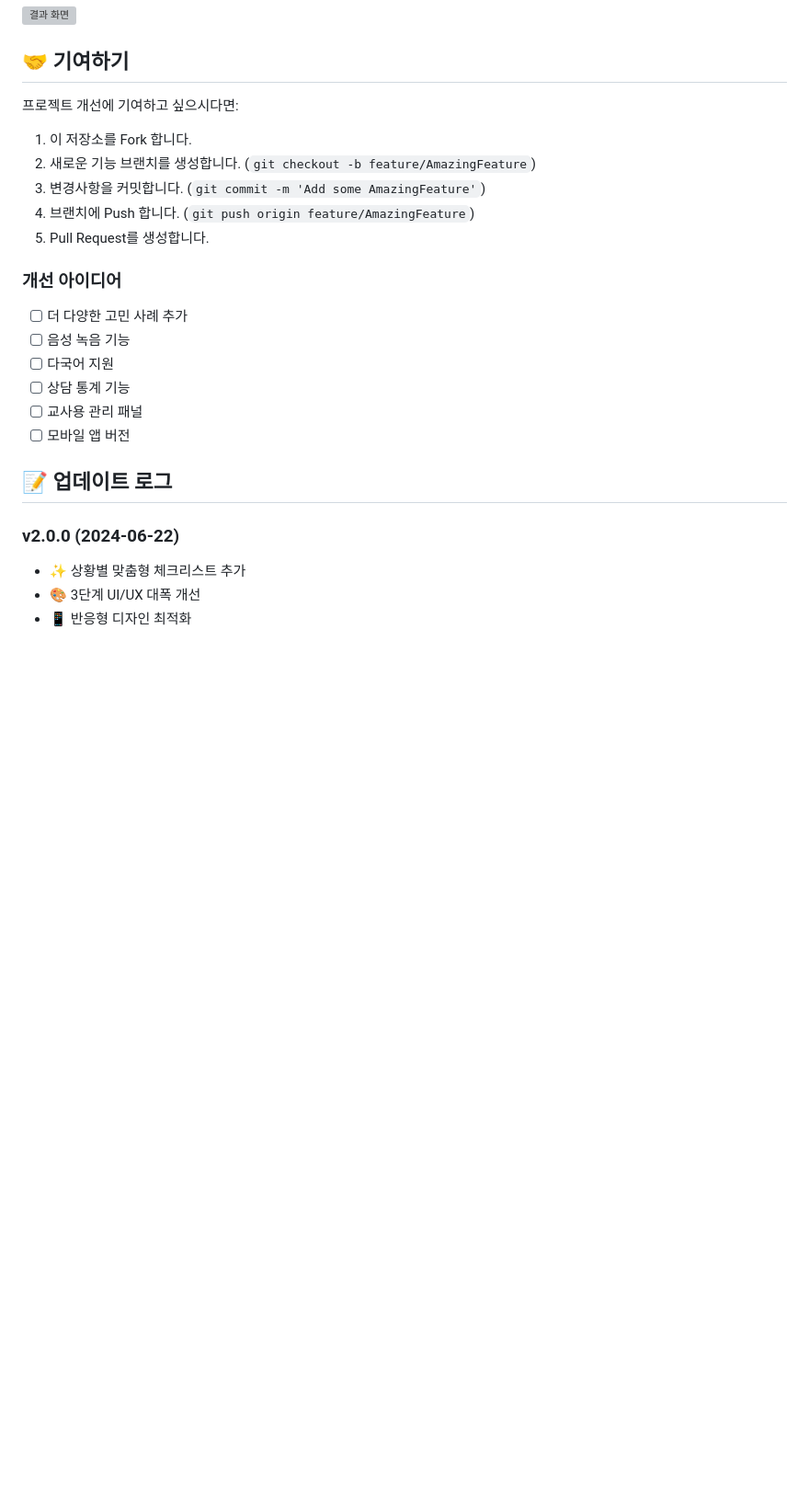
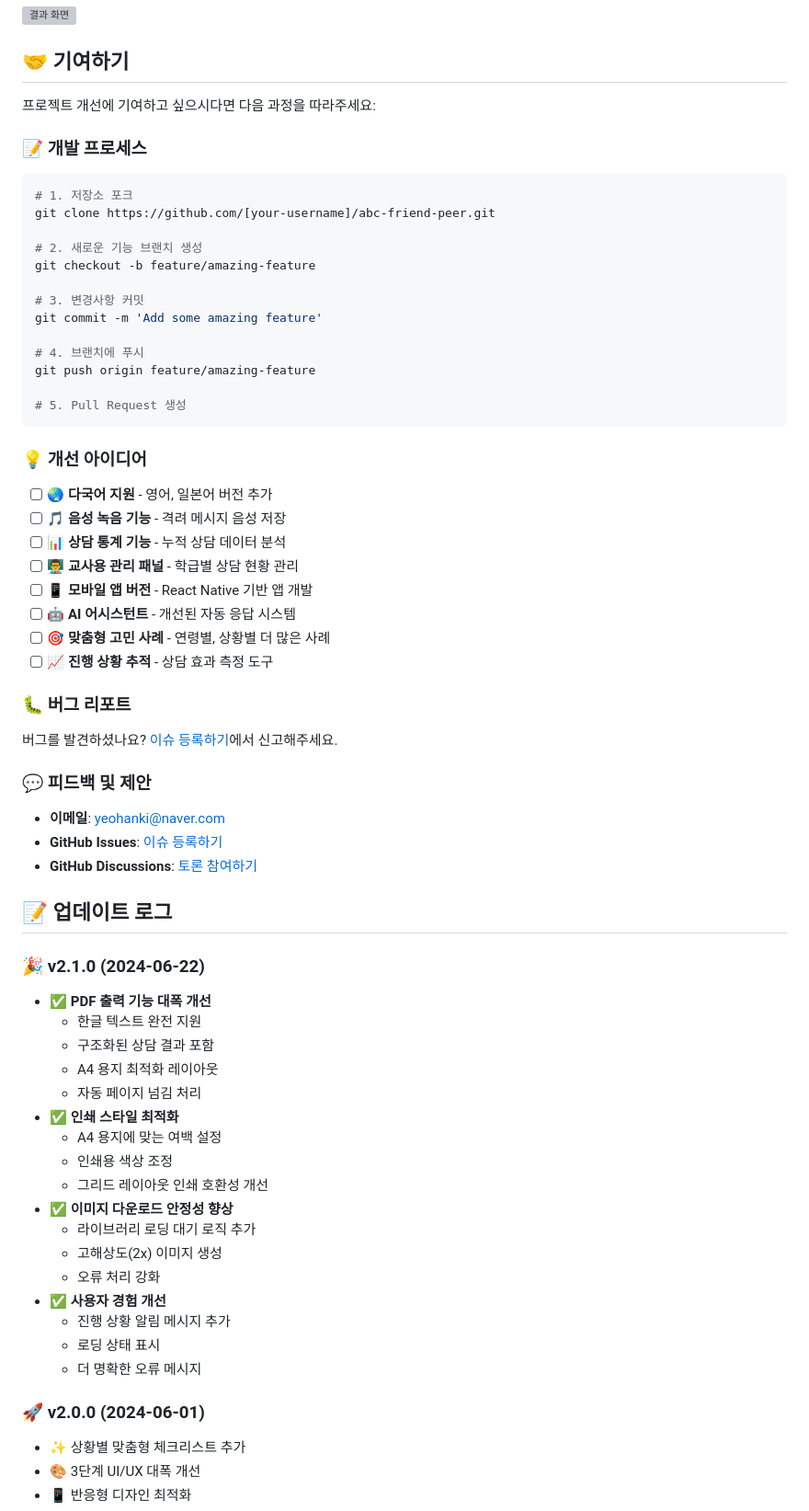
Before and after one commit to plusiam/abc-friend-peer, a Markdown page: README.md, the part around one of its changes. Shown at 92% size. Rendered like a GitHub page; folded sections open; blank space fills up the shorter version; grey boxes are pictures that could not be loaded.

````diff
--- a/README.md
+++ b/README.md
@@ -120,24 +185,64 @@ cd abc-friend-peer
 ## 🤝 기여하기
 
-프로젝트 개선에 기여하고 싶으시다면:
+프로젝트 개선에 기여하고 싶으시다면 다음 과정을 따라주세요:
 
-1. 이 저장소를 Fork 합니다.
-2. 새로운 기능 브랜치를 생성합니다. (`git checkout -b feature/AmazingFeature`)
-3. 변경사항을 커밋합니다. (`git commit -m 'Add some AmazingFeature'`)
-4. 브랜치에 Push 합니다. (`git push origin feature/AmazingFeature`)
-5. Pull Request를 생성합니다.
+### 📝 **개발 프로세스**
+```bash
+# 1. 저장소 포크
+git clone https://github.com/[your-username]/abc-friend-peer.git
 
-### 개선 아이디어
-- [ ] 더 다양한 고민 사례 추가
-- [ ] 음성 녹음 기능
-- [ ] 다국어 지원
-- [ ] 상담 통계 기능
-- [ ] 교사용 관리 패널
-- [ ] 모바일 앱 버전
+# 2. 새로운 기능 브랜치 생성
+git checkout -b feature/amazing-feature
+
+# 3. 변경사항 커밋
+git commit -m 'Add some amazing feature'
+
+# 4. 브랜치에 푸시
+git push origin feature/amazing-feature
+
+# 5. Pull Request 생성
+```
+
+### 💡 **개선 아이디어**
+- [ ] 🌏 **다국어 지원** - 영어, 일본어 버전 추가
+- [ ] 🎵 **음성 녹음 기능** - 격려 메시지 음성 저장
+- [ ] 📊 **상담 통계 기능** - 누적 상담 데이터 분석
+- [ ] 👨‍🏫 **교사용 관리 패널** - 학급별 상담 현황 관리
+- [ ] 📱 **모바일 앱 버전** - React Native 기반 앱 개발
+- [ ] 🤖 **AI 어시스턴트** - 개선된 자동 응답 시스템
+- [ ] 🎯 **맞춤형 고민 사례** - 연령별, 상황별 더 많은 사례
+- [ ] 📈 **진행 상황 추적** - 상담 효과 측정 도구
+
+### 🐛 **버그 리포트**
+버그를 발견하셨나요? [이슈 등록하기](https://github.com/plusiam/abc-friend-peer/issues)에서 신고해주세요.
+
+### 💬 **피드백 및 제안**
+- **이메일**: yeohanki@naver.com
+- **GitHub Issues**: [이슈 등록하기](https://github.com/plusiam/abc-friend-peer/issues)
+- **GitHub Discussions**: [토론 참여하기](https://github.com/plusiam/abc-friend-peer/discussions)
 
 ## 📝 업데이트 로그
 
-### v2.0.0 (2024-06-22)
+### 🎉 **v2.1.0 (2024-06-22)**
+- ✅ **PDF 출력 기능 대폭 개선**
+  - 한글 텍스트 완전 지원
+  - 구조화된 상담 결과 포함
+  - A4 용지 최적화 레이아웃
+  - 자동 페이지 넘김 처리
+- ✅ **인쇄 스타일 최적화**
+  - A4 용지에 맞는 여백 설정
+  - 인쇄용 색상 조정
+  - 그리드 레이아웃 인쇄 호환성 개선
+- ✅ **이미지 다운로드 안정성 향상**
+  - 라이브러리 로딩 대기 로직 추가
+  - 고해상도(2x) 이미지 생성
+  - 오류 처리 강화
+- ✅ **사용자 경험 개선**
+  - 진행 상황 알림 메시지 추가
+  - 로딩 상태 표시
+  - 더 명확한 오류 메시지
+
+### 🚀 **v2.0.0 (2024-06-01)**
 - ✨ 상황별 맞춤형 체크리스트 추가
 - 🎨 3단계 UI/UX 대폭 개선
 - 📱 반응형 디자인 최적화
````
Also changed, not shown: other parts of README.md (+176 -78 lines).
